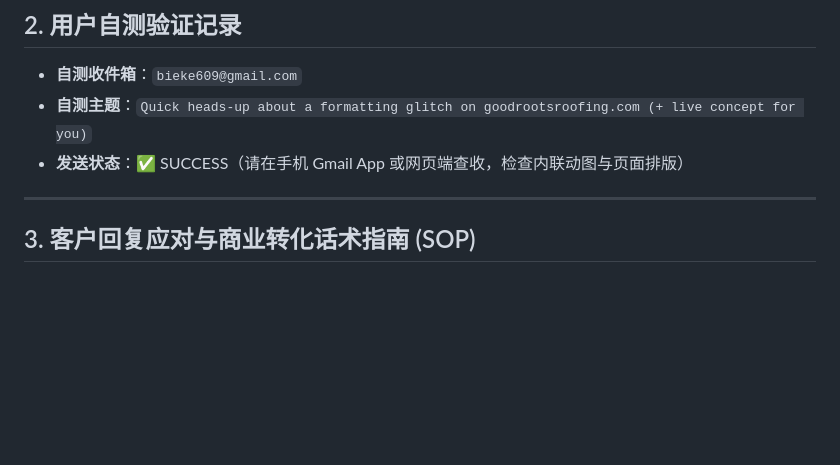
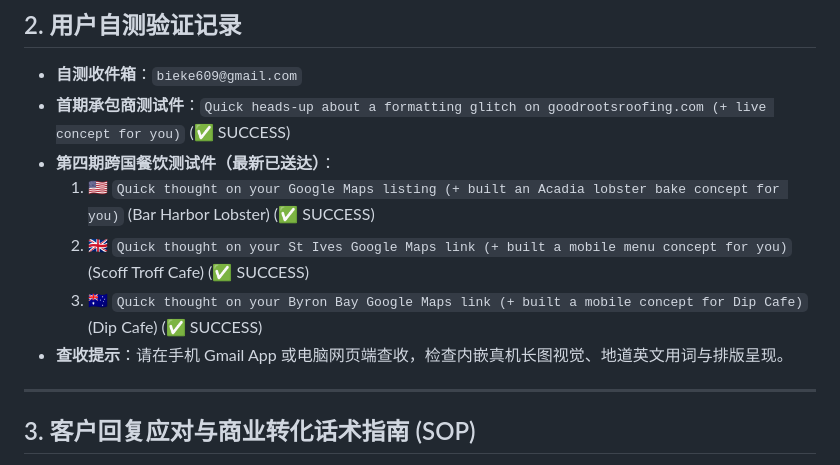
Before and after one commit to cakteam/texas-contractor-demos, a Markdown page: 05_OUTREACH_PACKAGES/dispatch_log.md, the part around the change. Rendered like a GitHub page; blank space fills up the shorter version.

Commit message:
docs: record test dispatches for Wave 4 hospitality campaigns

```diff
--- a/05_OUTREACH_PACKAGES/dispatch_log.md
+++ b/05_OUTREACH_PACKAGES/dispatch_log.md
@@ -49,8 +49,12 @@
 
 ## 2. 用户自测验证记录
 - **自测收件箱**：`bieke609@gmail.com`
-- **自测主题**：`Quick heads-up about a formatting glitch on goodrootsroofing.com (+ live concept for you)`
-- **发送状态**：✅ SUCCESS（请在手机 Gmail App 或网页端查收，检查内联动图与页面排版）
+- **首期承包商测试件**：`Quick heads-up about a formatting glitch on goodrootsroofing.com (+ live concept for you)` (✅ SUCCESS)
+- **第四期跨国餐饮测试件（最新已送达）**：
+  1. 🇺🇸 `Quick thought on your Google Maps listing (+ built an Acadia lobster bake concept for you)` (Bar Harbor Lobster) (✅ SUCCESS)
+  2. 🇬🇧 `Quick thought on your St Ives Google Maps link (+ built a mobile menu concept for you)` (Scoff Troff Cafe) (✅ SUCCESS)
+  3. 🇦🇺 `Quick thought on your Byron Bay Google Maps link (+ built a mobile concept for Dip Cafe)` (Dip Cafe) (✅ SUCCESS)
+- **查收提示**：请在手机 Gmail App 或电脑网页端查收，检查内嵌真机长图视觉、地道英文用词与排版呈现。
 
 ---
 
```
